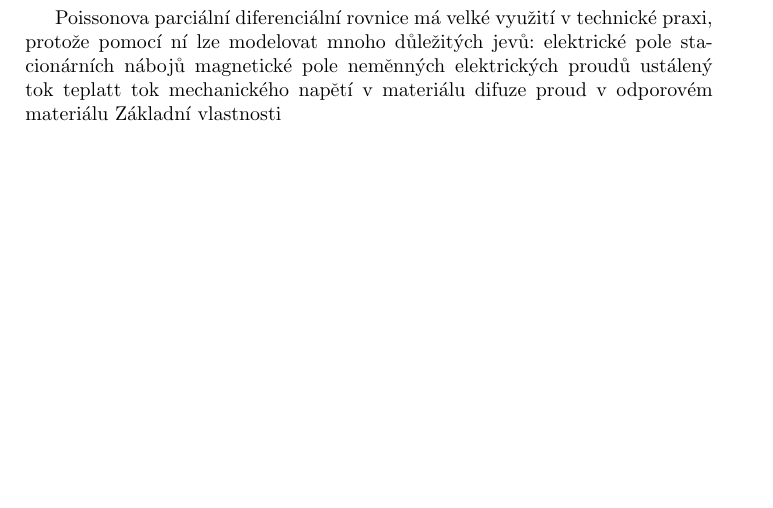
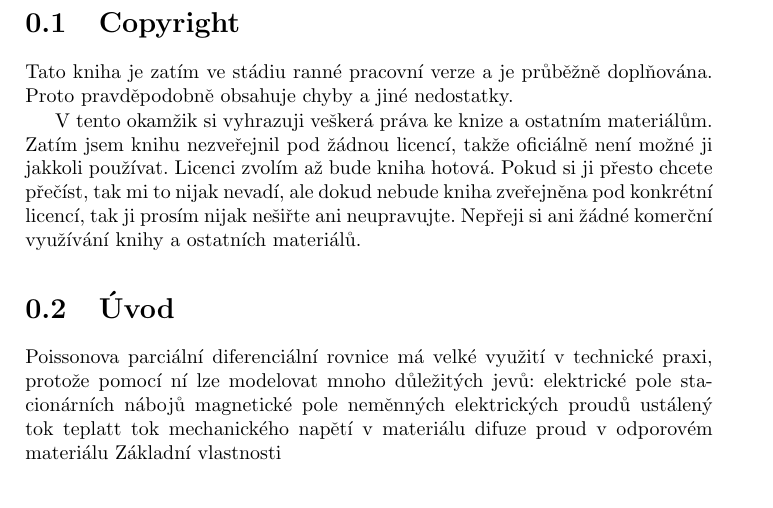
Before and after one commit to LezakPetr/poisson, a LaTeX book (poisson.tex): part of page 2 of 11, cut at the place of the change, the shorter picture padded with empty space. Compiled offline with pdfLaTeX.

Commit message:
Added copyright

```diff
--- a/poisson.tex
+++ b/poisson.tex
@@ -14,6 +14,12 @@
 
 \begin{document}
 \maketitle
+
+\section{Copyright}
+
+\input{README.txt}
+
+\section{Úvod}
 
 Poissonova parciální diferenciální rovnice má velké využití v technické praxi, protože pomocí ní lze modelovat mnoho důležitých jevů:
 elektrické pole stacionárních nábojů
```
Also changed, not shown: README.txt (added).
